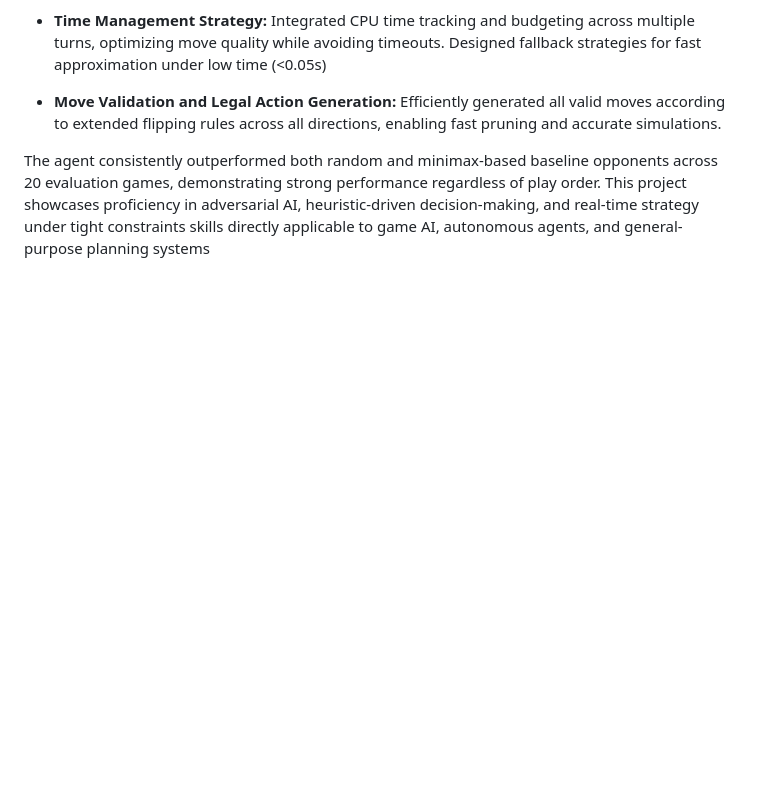
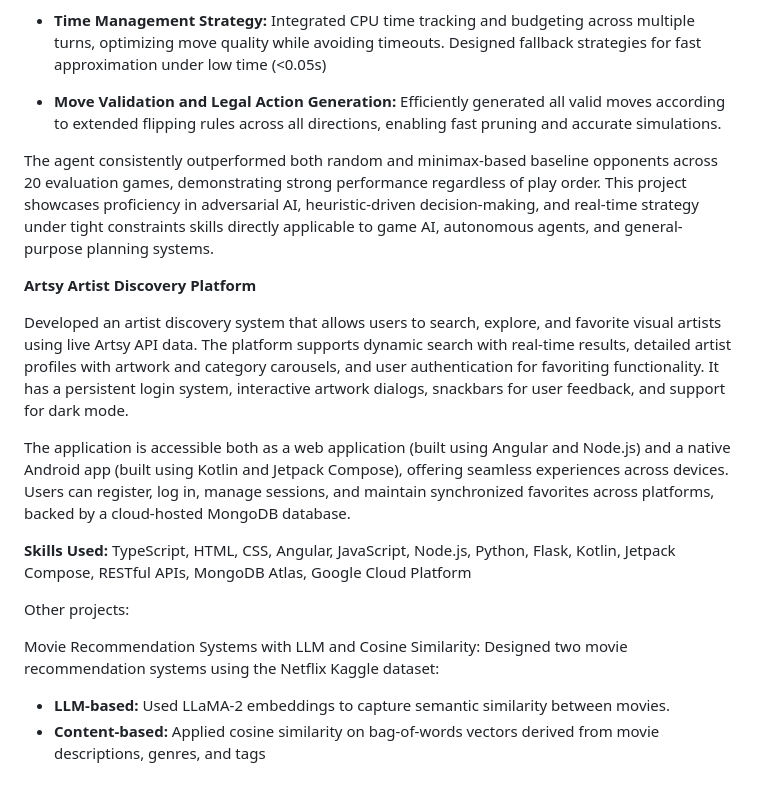
Before and after one commit to Yoma01/github.io, a Markdown page: contents/projects.md, the part around the change. Rendered like a GitHub page; blank space fills up the shorter version.

```diff
--- a/contents/projects.md
+++ b/contents/projects.md
@@ -34,4 +34,18 @@ Designed and implemented a time-bounded, competitive AI agent for Duo-Othello, a
 
 - **Move Validation and Legal Action Generation:** Efficiently generated all valid moves according to extended flipping rules across all directions, enabling fast pruning and accurate simulations.
 
-The agent consistently outperformed both random and minimax-based baseline opponents across 20 evaluation games, demonstrating strong performance regardless of play order. This project showcases proficiency in adversarial AI, heuristic-driven decision-making, and real-time strategy under tight constraints skills directly applicable to game AI, autonomous agents, and general-purpose planning systems
+The agent consistently outperformed both random and minimax-based baseline opponents across 20 evaluation games, demonstrating strong performance regardless of play order. This project showcases proficiency in adversarial AI, heuristic-driven decision-making, and real-time strategy under tight constraints skills directly applicable to game AI, autonomous agents, and general-purpose planning systems.
+
+**Artsy Artist Discovery Platform**
+
+Developed an artist discovery system that allows users to search, explore, and favorite visual artists using live Artsy API data. The platform supports dynamic search with real-time results, detailed artist profiles with artwork and category carousels, and user authentication for favoriting functionality. It has a persistent login system, interactive artwork dialogs,  snackbars for user feedback, and support for dark mode.
+
+The application is accessible both as a web application (built using Angular and Node.js) and a native Android app (built using Kotlin and Jetpack Compose), offering seamless experiences across devices. Users can register, log in, manage sessions, and maintain synchronized favorites across platforms, backed by a cloud-hosted MongoDB database.
+
+**Skills Used:** TypeScript, HTML, CSS, Angular, JavaScript, Node.js, Python, Flask, Kotlin, Jetpack Compose, RESTful APIs, MongoDB Atlas, Google Cloud Platform
+
+Other projects:
+
+Movie Recommendation Systems with LLM and Cosine Similarity: Designed two movie recommendation systems using the Netflix Kaggle dataset:
+- **LLM-based:** Used LLaMA-2 embeddings to capture semantic similarity between movies.
+- **Content-based:** Applied cosine similarity on bag-of-words vectors derived from movie descriptions, genres, and tags
```
